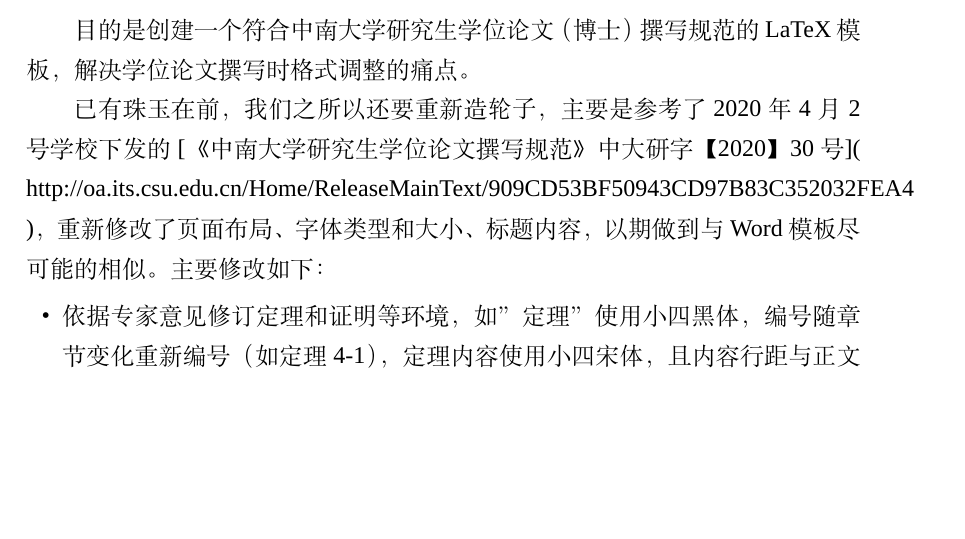
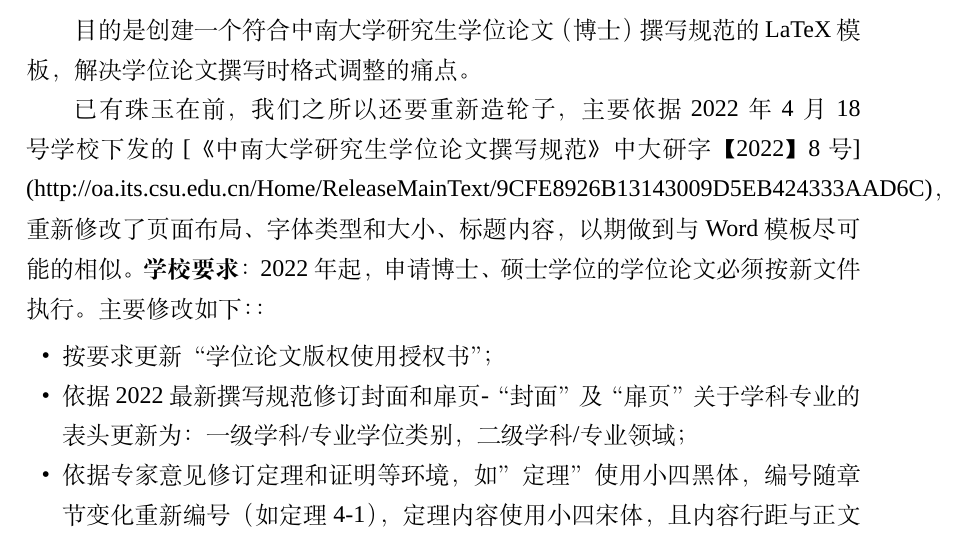
Before and after one commit to CSUcse/CSUthesis, a LaTeX thesis (csuthesis_main.tex, which reads content/content.tex, content/info.tex): part of page 13 of 25, cut so that both start at the same text, the shorter picture padded with empty space. Compiled offline with XeLaTeX; a missing font is replaced by an installed copy or a similar font.

Commit message:
根据2022最新撰写规范修订封面和扉页，并更新原创声明

```diff
--- a/content/content.tex
+++ b/content/content.tex
@@ -5,8 +5,10 @@
 
 目的是创建一个符合中南大学研究生学位论文（博士）撰写规范的LaTeX模板，解决学位论文撰写时格式调整的痛点。
 
-已有珠玉在前，我们之所以还要重新造轮子，主要是参考了2020年4月2号学校下发的[《中南大学研究生学位论文撰写规范》中大研字【2020】30号]( http://oa.its.csu.edu.cn/Home/ReleaseMainText/909CD53BF50943CD97B83C352032FEA4 )，重新修改了页面布局、字体类型和大小、标题内容，以期做到与 Word 模板尽可能的相似。主要修改如下：
+已有珠玉在前，我们之所以还要重新造轮子，主要依据2022年4月18号学校下发的[《中南大学研究生学位论文撰写规范》中大研字【2022】8号] (http://oa.its.csu.edu.cn/Home/ReleaseMainText/9CFE8926B13143009D5EB424333AAD6C)，重新修改了页面布局、字体类型和大小、标题内容，以期做到与 Word 模板尽可能的相似。\textbf{学校要求}：2022年起，申请博士、硕士学位的学位论文必须按新文件执行。主要修改如下：：
 \begin{itemize}
+\item 按要求更新“学位论文版权使用授权书”；
+\item 依据2022最新撰写规范修订封面和扉页-“封面”及“扉页”关于学科专业的表头更新为：一级学科/专业学位类别，二级学科/专业领域；
 \item 依据专家意见修订定理和证明等环境，如”定理”使用小四黑体，编号随章节变化重新编号（如定理4-1），定理内容使用小四宋体，且内容行距与正文一致；”证明”无需编号，且以黑色小方块结尾；
 \item 修订算法在每个章节重新编号问题；
 \item 增加符号说明页和附录页（如果不需要，请在.cls文件对应处注释掉即可）；
--- a/content/info.tex
+++ b/content/info.tex
@@ -11,7 +11,7 @@
 \subsupervisor{}
 \department{计算机学院}
 \studentid{144601044}
-\thesisdate{year=2020,month=4}
+\thesisdate{year=2022,month=4}
 
 
 
```
Also changed, not shown: README.md, csuthesis_main.pdf, 2 other files.
